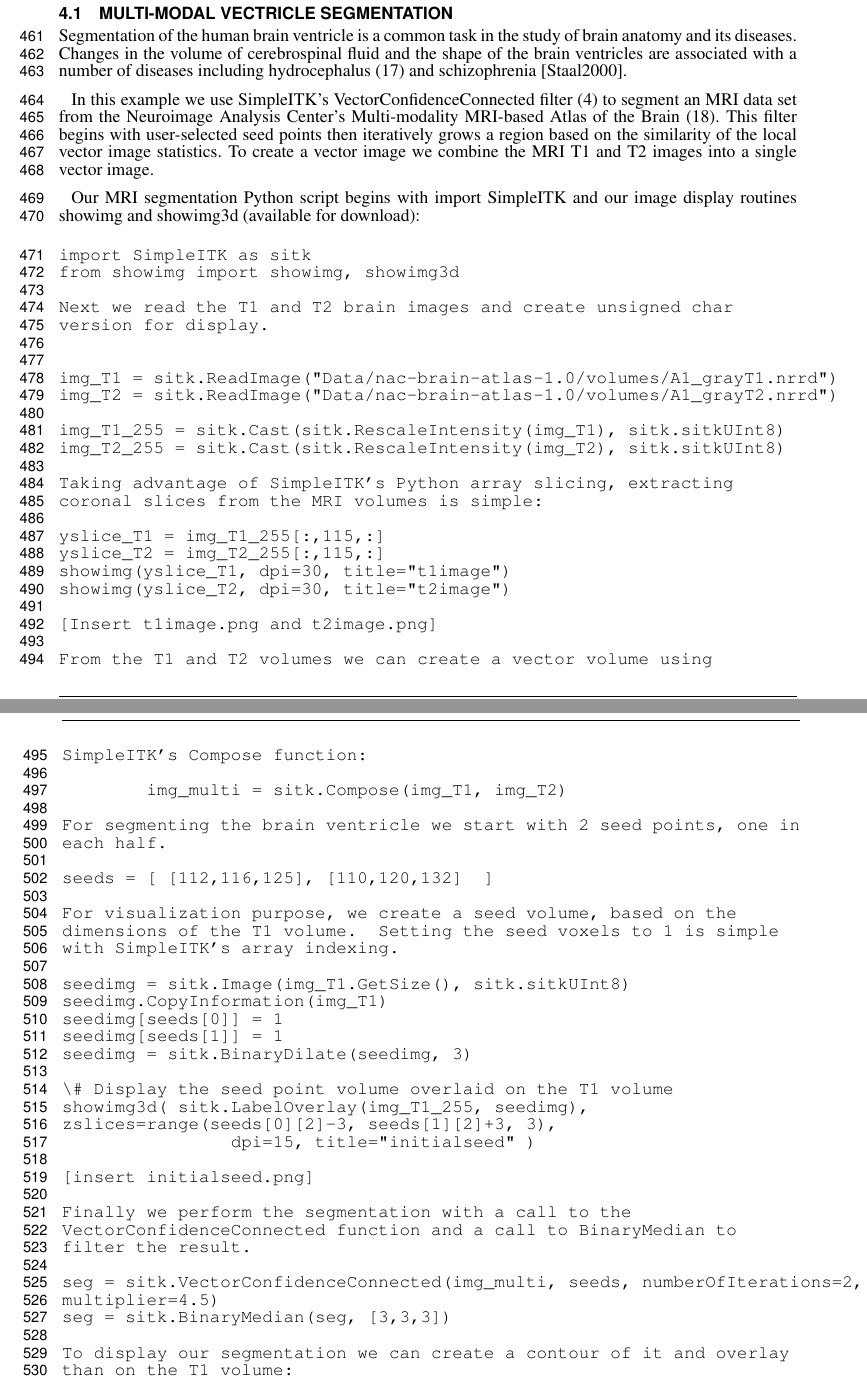
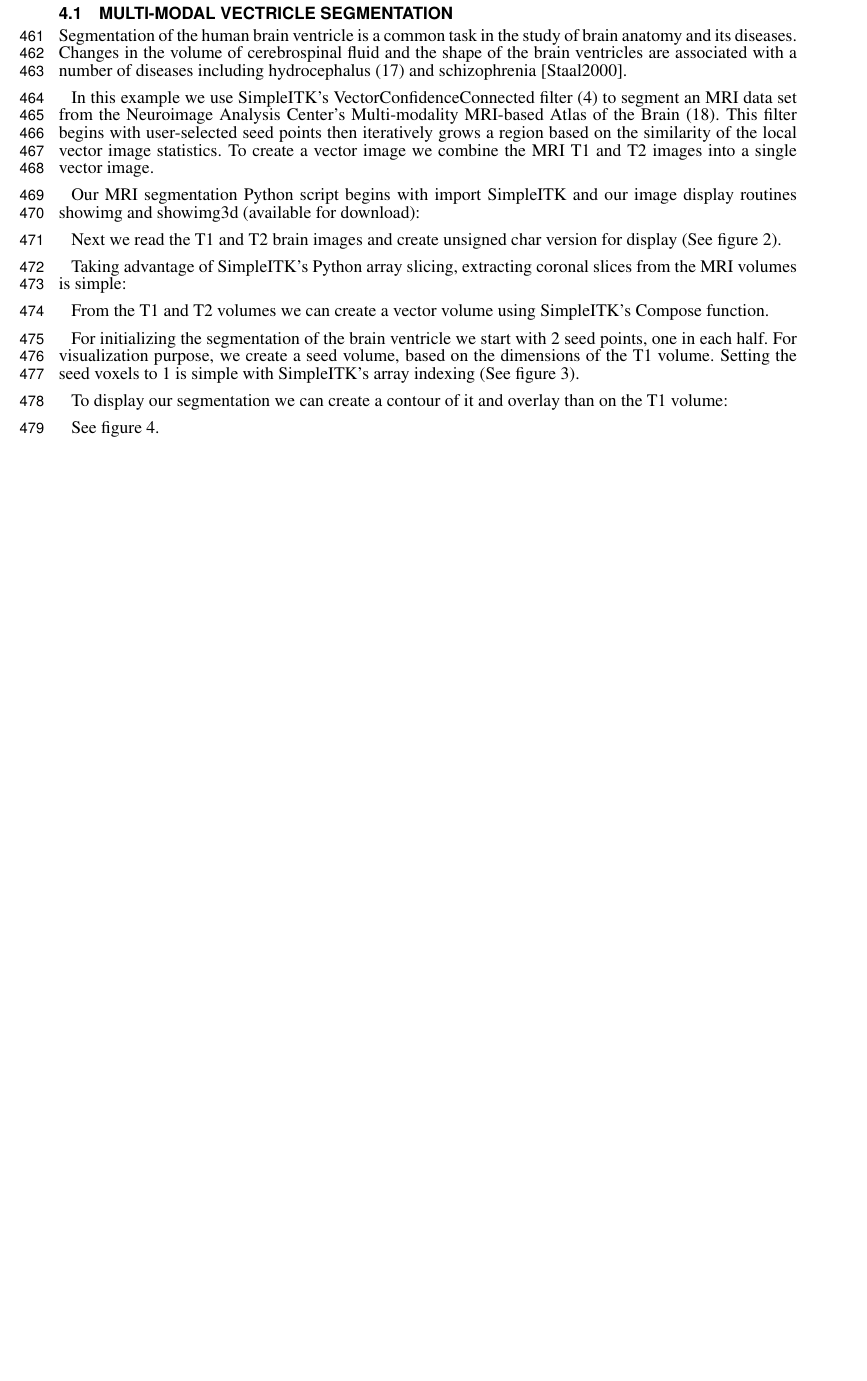
Before and after one commit to blowekamp/SimpleITKDesignPaper, a LaTeX document (frontiers.tex): two parts of pages 11 and 12 of 17 before the commit and part of page 11 of 16 after it, the two joined at a grey line, cut so that both start at the same text, the shorter picture padded with empty space. Compiled offline with pdfLaTeX.

Commit message:
hacking brain segmentation for listing

```diff
--- a/frontiers.tex
+++ b/frontiers.tex
@@ -865,81 +865,36 @@ Our MRI segmentation Python script begins with import SimpleITK and
 our image display routines showimg and showimg3d (available for
 download):
 
-\begin{verbatim}
-import SimpleITK as sitk
-from showimg import showimg, showimg3d
 
 Next we read the T1 and T2 brain images and create unsigned char
-version for display.
-
-
-img_T1 = sitk.ReadImage("Data/nac-brain-atlas-1.0/volumes/A1_grayT1.nrrd")
-img_T2 = sitk.ReadImage("Data/nac-brain-atlas-1.0/volumes/A1_grayT2.nrrd")
-
-img_T1_255 = sitk.Cast(sitk.RescaleIntensity(img_T1), sitk.sitkUInt8)
-img_T2_255 = sitk.Cast(sitk.RescaleIntensity(img_T2), sitk.sitkUInt8)
+version for display (See figure \ref{fig:02}).
 
 Taking advantage of SimpleITK's Python array slicing, extracting
 coronal slices from the MRI volumes is simple:
 
-yslice_T1 = img_T1_255[:,115,:]
-yslice_T2 = img_T2_255[:,115,:]
-showimg(yslice_T1, dpi=30, title="t1image")
-showimg(yslice_T2, dpi=30, title="t2image")
+From the T1 and T2 volumes we can create a vector volume using
+SimpleITK's Compose function.
 
-[Insert t1image.png and t2image.png]
 
-From the T1 and T2 volumes we can create a vector volume using
-SimpleITK's Compose function:
-
-        img_multi = sitk.Compose(img_T1, img_T2)
-
-For segmenting the brain ventricle we start with 2 seed points, one in
-each half.
-
-seeds = [ [112,116,125], [110,120,132]  ]
-
-For visualization purpose, we create a seed volume, based on the
-dimensions of the T1 volume.  Setting the seed voxels to 1 is simple
-with SimpleITK's array indexing.
-
-seedimg = sitk.Image(img_T1.GetSize(), sitk.sitkUInt8)
-seedimg.CopyInformation(img_T1)
-seedimg[seeds[0]] = 1
-seedimg[seeds[1]] = 1
-seedimg = sitk.BinaryDilate(seedimg, 3)
-
-\# Display the seed point volume overlaid on the T1 volume
-showimg3d( sitk.LabelOverlay(img_T1_255, seedimg),
-zslices=range(seeds[0][2]-3, seeds[1][2]+3, 3),
-                dpi=15, title="initialseed" )
-
-[insert initialseed.png]
-
-Finally we perform the segmentation with a call to the
-VectorConfidenceConnected function and a call to BinaryMedian to
-filter the result.
-
-seg = sitk.VectorConfidenceConnected(img_multi, seeds, numberOfIterations=2,
-multiplier=4.5)
-seg = sitk.BinaryMedian(seg, [3,3,3])
+For initializing the segmentation of the brain ventricle we start with
+2 seed points, one in each half. For visualization purpose, we create
+a seed volume, based on the dimensions of the T1 volume.  Setting the
+seed voxels to 1 is simple with SimpleITK's array indexing  (See
+figure \ref{fig:03}).
 
 To display our segmentation we can create a contour of it and overlay
 than on the T1 volume:
 
-overlayed = sitk.LabelOverlay(img_T1_255, sitk.LabelContour(seg))
-mysize = img_T1.GetSize()
-showimg3d( overlayed, yslices=range(100,mysize[1]-100,15),
-                zslices=range(100,mysize[2]-100,15), dpi=30, title="segmentation" )
-
-[insert segmentation.png]
+See figure \ref{fig:04}.
 
 And using a volume renderer we can visualize the ventricle
 segmentation in 3d.
 
-[insert ventricle3.png]
+See figure \ref{fig:05}.
 
-\end{verbatim}
+\lstinputlisting[language=Python, label=lst:04, caption={A Python script using SimpleITK to the
+    multi-modal segemntation of the lateral ventricles.}]{VentricleSegment.py}
+
 
 \subsection{Microscopy Segmentation}
 Many modalities of microscopy acquire images at high resolution over
```
Also changed, not shown: CMakeLists.txt (+1 -0 lines), 1 other file.
